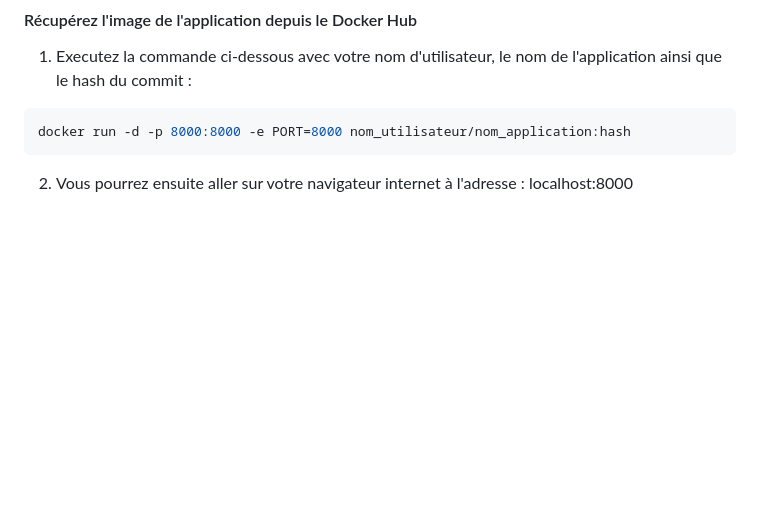
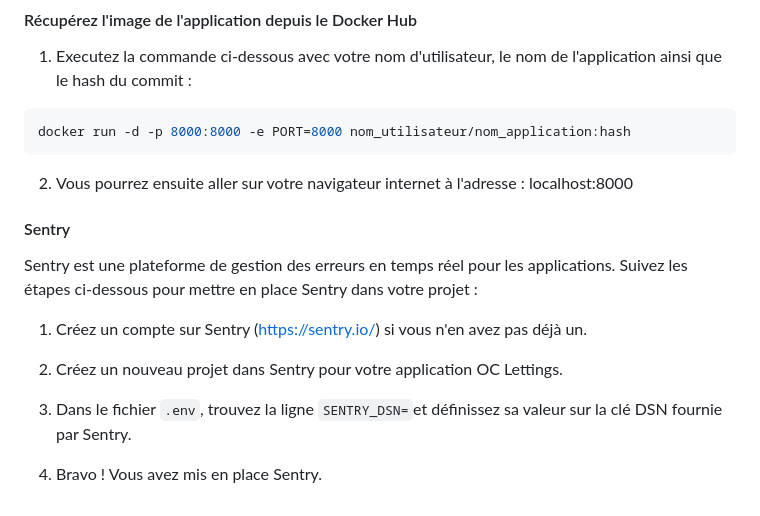
Before and after one commit to ZentaAeros/P13_ANTOINE_CARDON, a Markdown page: readme2.md, the part around the change. Rendered like a GitHub page; blank space fills up the shorter version.

````diff
--- a/readme2.md
+++ b/readme2.md
@@ -140,3 +140,15 @@ docker run -d -p 8000:8000 -e PORT=8000 nom_utilisateur/nom_application:hash
 ```
 
 2. Vous pourrez ensuite aller sur votre navigateur internet à l'adresse : localhost:8000
+
+#### Sentry
+Sentry est une plateforme de gestion des erreurs en temps réel pour les applications.
+Suivez les étapes ci-dessous pour mettre en place Sentry dans votre projet :
+
+1. Créez un compte sur Sentry (https://sentry.io/) si vous n'en avez pas déjà un.
+
+2. Créez un nouveau projet dans Sentry pour votre application OC Lettings.
+
+3. Dans le fichier `.env`, trouvez la ligne `SENTRY_DSN=`et définissez sa valeur sur la clé DSN fournie par Sentry.
+
+4. Bravo ! Vous avez mis en place Sentry.
````
